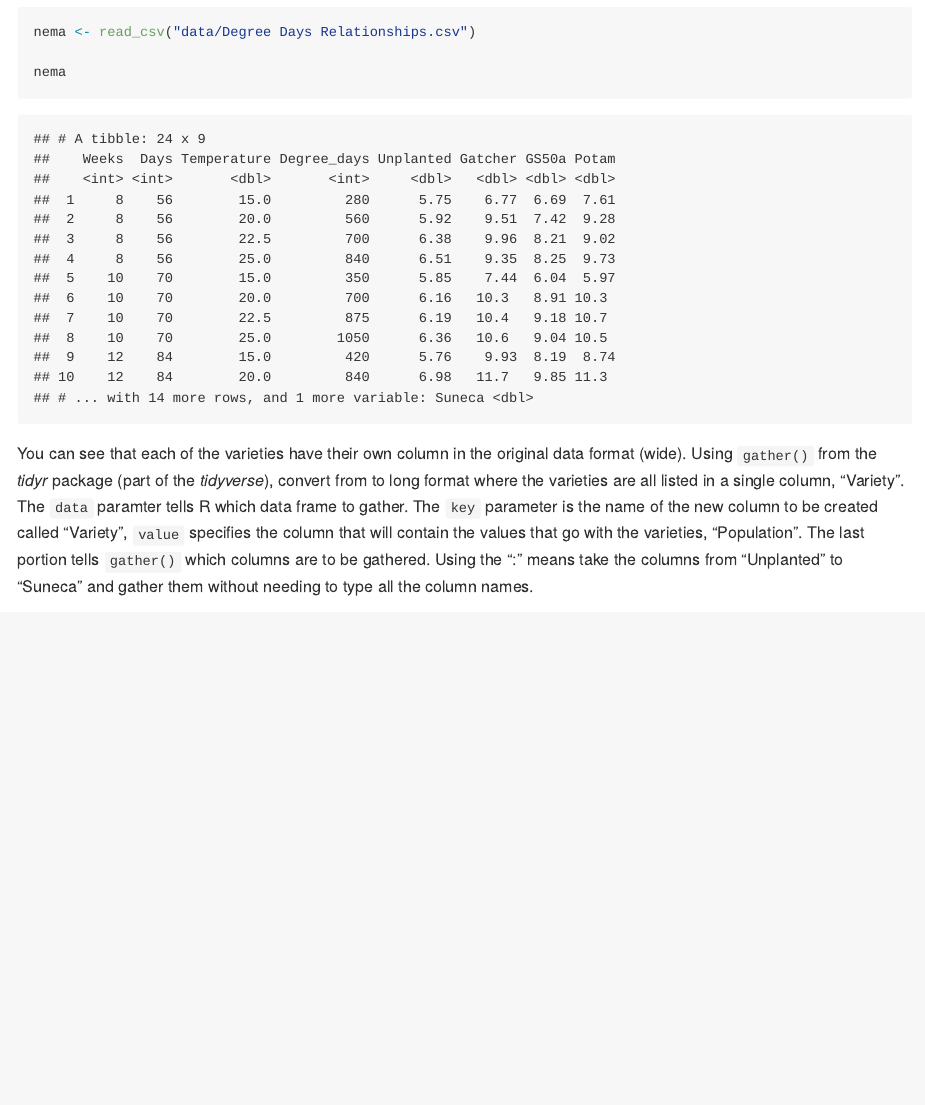
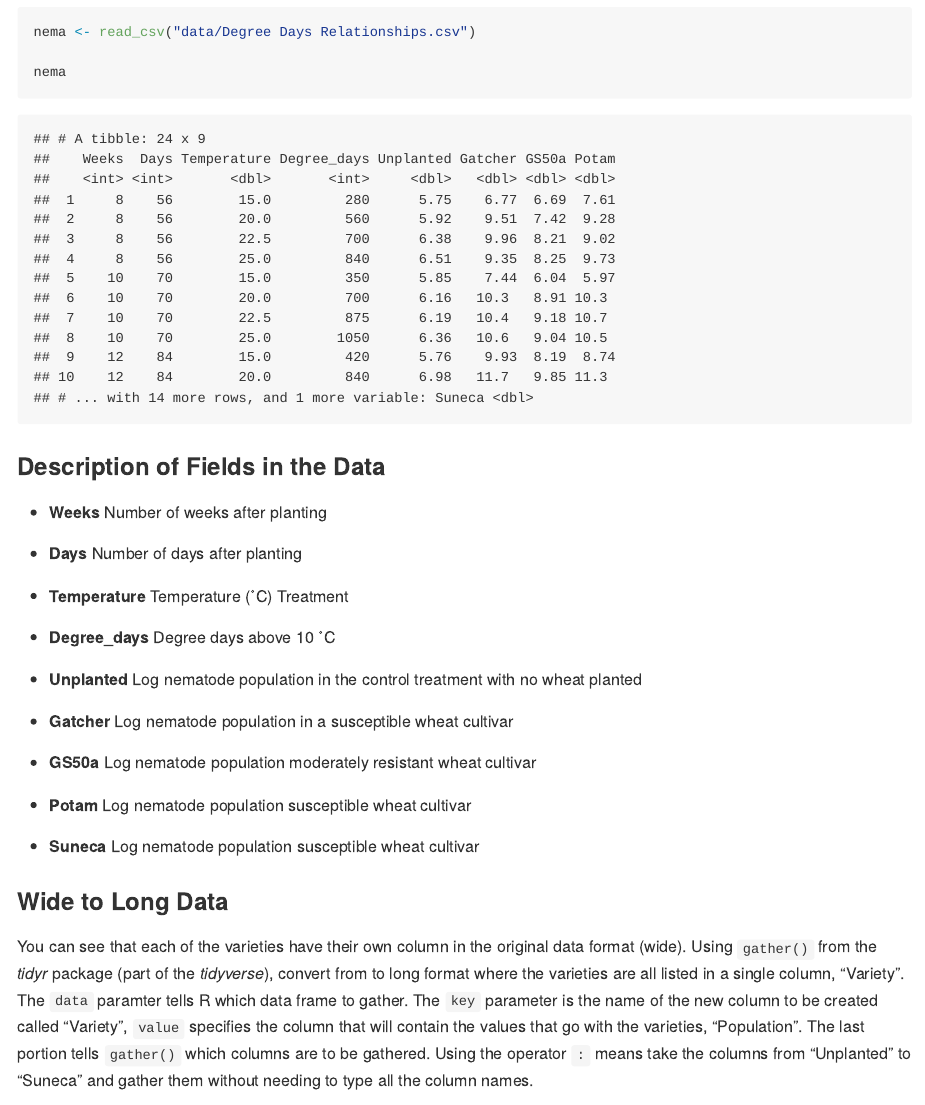
Before and after one commit to adamhsparks/Modelling_Nematode_Populations, an R Markdown document (README.Rmd): the page in a window 1100 px wide, from 1200 px down. The pictures show the output file README.md that the author committed with the source, drawn offline in the style of GitHub.

Commit message:
Add description of data to text

````diff
--- a/README.Rmd
+++ b/README.Rmd
@@ -68,6 +68,29 @@ nema <- read_csv("data/Degree Days Relationships.csv")
 nema
 ```
 
+### Description of Fields in the Data
+
+* **Weeks** Number of weeks after planting
+
+* **Days** Number of days after planting
+
+* **Temperature** Temperature (˚C) Treatment
+
+* **Degree_days** Degree days above 10 ˚C
+
+* **Unplanted** Log nematode population in the control treatment with no wheat
+planted
+
+* **Gatcher** Log nematode population in a susceptible wheat cultivar
+
+* **GS50a** Log nematode population moderately resistant wheat cultivar
+
+* **Potam** Log nematode population susceptible wheat cultivar
+
+* **Suneca** Log nematode population susceptible wheat cultivar
+
+### Wide to Long Data
+
 You can see that each of the varieties have their own column in the original
 data format (wide). Using `gather()` from the _tidyr_ package (part of the
 _tidyverse_), convert from to long format where the varieties are all listed in
@@ -75,8 +98,8 @@ a single column, "Variety". The `data` paramter tells R which data frame to
 gather. The `key` parameter is the name of the new column to be created called
 "Variety", `value` specifies the column that will contain the values that go with
 the varieties, "Population". The last portion tells `gather()` which columns are
-to be gathered. Using the ":" means take the columns from "Unplanted" to
-"Suneca" and gather them without needing to type all the column names.
+to be gathered. Using the operator `:` means take the columns from "Unplanted"
+to "Suneca" and gather them without needing to type all the column names.
 
 ```{r gather_data, echo=TRUE}
 nema_long <-
````
Also changed, not shown: README.md.
